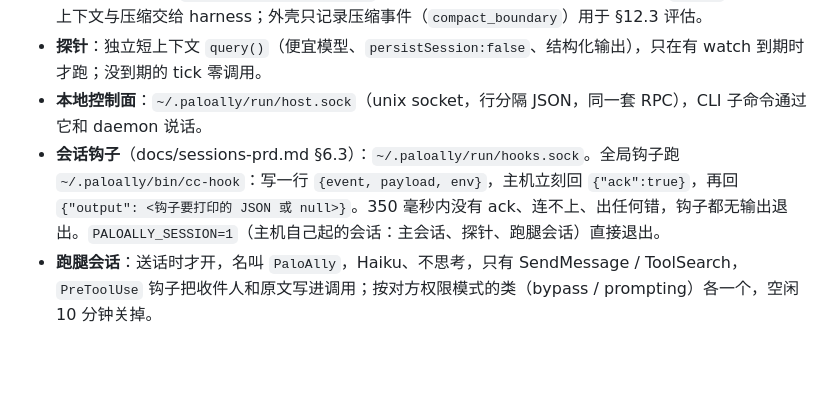
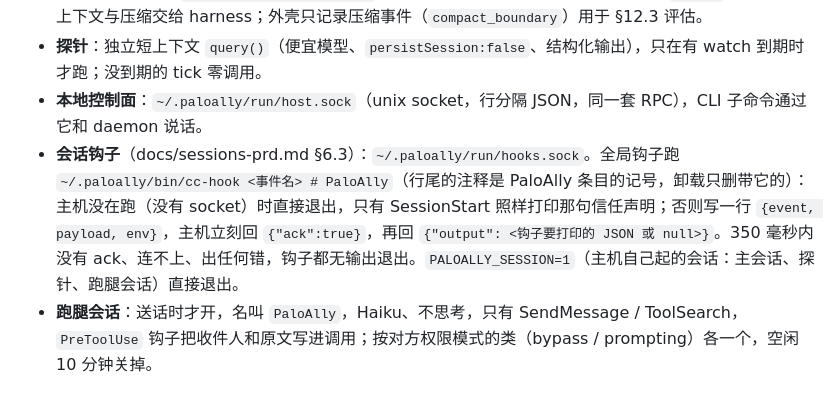
Before and after one commit to NovaShang/palo-ally, a Markdown page: docs/design.md, the part around the change. Rendered like a GitHub page; blank space fills up the shorter version.

Commit message:
Design: the hook's command line, its PaloAlly mark, and what it does when the host isn't running
Co-Authored-By: Claude Opus 5.5 (1M context) <noreply@anthropic.com>
Claude-Session: https://claude.ai/code/session_01HCFY15YJet6sTCwPMcJqfM

```diff
--- a/docs/design.md
+++ b/docs/design.md
@@ -45,7 +45,7 @@ relay/       不新写：复用 github.com/NovaShang/bento 的 relay/（bento-re
 - **idle 处理**：空闲 `session.idleCloseMinutes` 后关掉 CLI 子进程（省资源），下条消息 `resume` 同一会话。上下文与压缩交给 harness；外壳只记录压缩事件（`compact_boundary`）用于 §12.3 评估。
 - **探针**：独立短上下文 `query()`（便宜模型、`persistSession:false`、结构化输出），只在有 watch 到期时才跑；没到期的 tick 零调用。
 - **本地控制面**：`~/.paloally/run/host.sock`（unix socket，行分隔 JSON，同一套 RPC），CLI 子命令通过它和 daemon 说话。
-- **会话钩子**（docs/sessions-prd.md §6.3）：`~/.paloally/run/hooks.sock`。全局钩子跑 `~/.paloally/bin/cc-hook`：写一行 `{event, payload, env}`，主机立刻回 `{"ack":true}`，再回 `{"output": <钩子要打印的 JSON 或 null>}`。350 毫秒内没有 ack、连不上、出任何错，钩子都无输出退出。`PALOALLY_SESSION=1`（主机自己起的会话：主会话、探针、跑腿会话）直接退出。
+- **会话钩子**（docs/sessions-prd.md §6.3）：`~/.paloally/run/hooks.sock`。全局钩子跑 `~/.paloally/bin/cc-hook <事件名> # PaloAlly`（行尾的注释是 PaloAlly 条目的记号，卸载只删带它的）：主机没在跑（没有 socket）时直接退出，只有 SessionStart 照样打印那句信任声明；否则写一行 `{event, payload, env}`，主机立刻回 `{"ack":true}`，再回 `{"output": <钩子要打印的 JSON 或 null>}`。350 毫秒内没有 ack、连不上、出任何错，钩子都无输出退出。`PALOALLY_SESSION=1`（主机自己起的会话：主会话、探针、跑腿会话）直接退出。
 - **跑腿会话**：送话时才开，名叫 `PaloAlly`，Haiku、不思考，只有 SendMessage / ToolSearch，`PreToolUse` 钩子把收件人和原文写进调用；按对方权限模式的类（bypass / prompting）各一个，空闲 10 分钟关掉。
 
 ## 3. 外壳给主 agent 的工具（in-process MCP server `paloally`）
```
